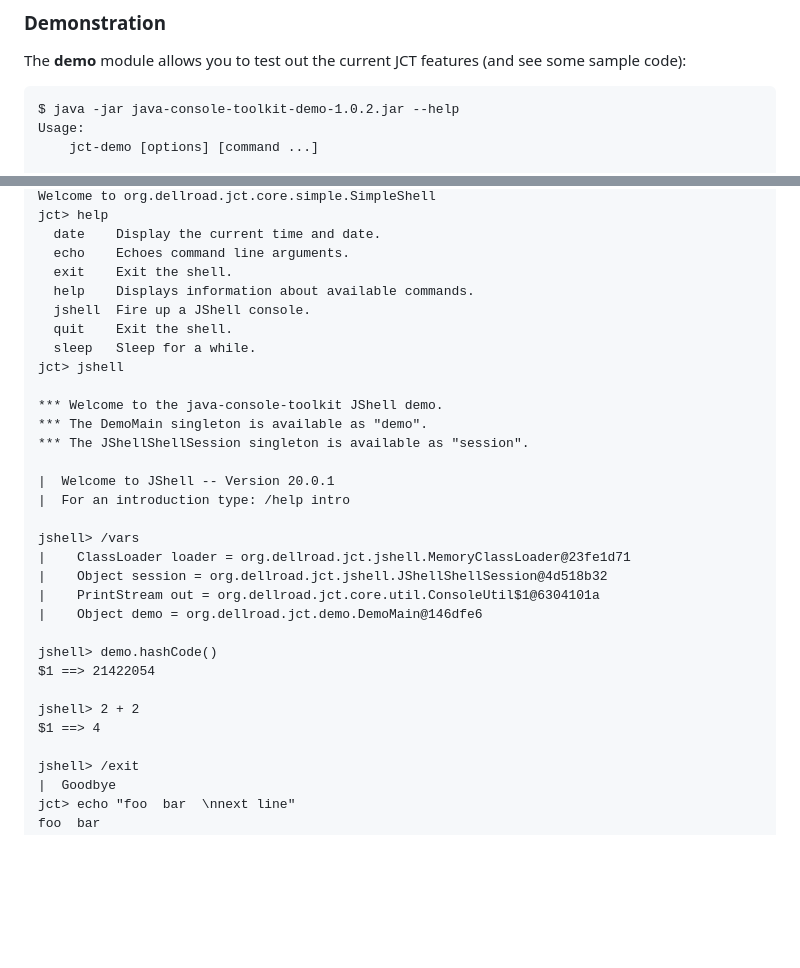
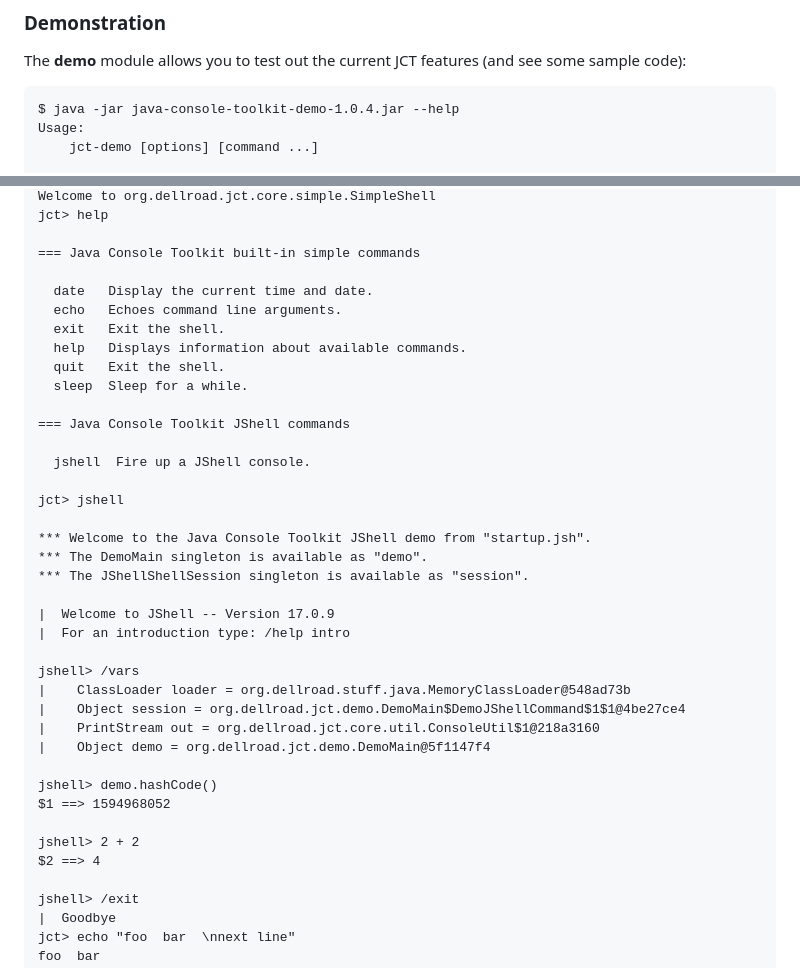
Before and after one commit to archiecobbs/java-console-toolkit, a Markdown page: README.md, 2 parts joined by grey strips. GitHub-like rendering; blank space fills up the shorter version.

Commit message:
Update demo script.

````diff
--- a/README.md
+++ b/README.md
@@ -97,7 +97,7 @@ Note: `JShell` support is only available on JDK 9 or later.
 The **demo** module allows you to test out the current JCT features (and see some sample code):
 
 ```
-$ java -jar java-console-toolkit-demo-1.0.2.jar --help
+$ java -jar java-console-toolkit-demo-1.0.4.jar --help
 Usage:
     jct-demo [options] [command ...]
 
@@ -129,32 +129,39 @@ $ java -jar java-console-toolkit-demo-1.0.2.jar
 Welcome to org.dellroad.jct.core.simple.SimpleShell
 jct> help
-  date    Display the current time and date.
-  echo    Echoes command line arguments.
-  exit    Exit the shell.
-  help    Displays information about available commands.
+
+=== Java Console Toolkit built-in simple commands
+
+  date   Display the current time and date.
+  echo   Echoes command line arguments.
+  exit   Exit the shell.
+  help   Displays information about available commands.
+  quit   Exit the shell.
+  sleep  Sleep for a while.
+
+=== Java Console Toolkit JShell commands
+
   jshell  Fire up a JShell console.
-  quit    Exit the shell.
-  sleep   Sleep for a while.
+
 jct> jshell
 
-*** Welcome to the java-console-toolkit JShell demo.
+*** Welcome to the Java Console Toolkit JShell demo from "startup.jsh".
 *** The DemoMain singleton is available as "demo".
 *** The JShellShellSession singleton is available as "session".
 
-|  Welcome to JShell -- Version 20.0.1
+|  Welcome to JShell -- Version 17.0.9
 |  For an introduction type: /help intro
 
 jshell> /vars
-|    ClassLoader loader = org.dellroad.jct.jshell.MemoryClassLoader@23fe1d71
-|    Object session = org.dellroad.jct.jshell.JShellShellSession@4d518b32
-|    PrintStream out = org.dellroad.jct.core.util.ConsoleUtil$1@6304101a
-|    Object demo = org.dellroad.jct.demo.DemoMain@146dfe6
+|    ClassLoader loader = org.dellroad.stuff.java.MemoryClassLoader@548ad73b
+|    Object session = org.dellroad.jct.demo.DemoMain$DemoJShellCommand$1$1@4be27ce4
+|    PrintStream out = org.dellroad.jct.core.util.ConsoleUtil$1@218a3160
+|    Object demo = org.dellroad.jct.demo.DemoMain@5f1147f4
 
 jshell> demo.hashCode()
-$1 ==> 21422054
+$1 ==> 1594968052
 
 jshell> 2 + 2
-$1 ==> 4
+$2 ==> 4
 
 jshell> /exit
 |  Goodbye
````
Also changed, not shown: other parts of README.md (+3 -3 lines).
